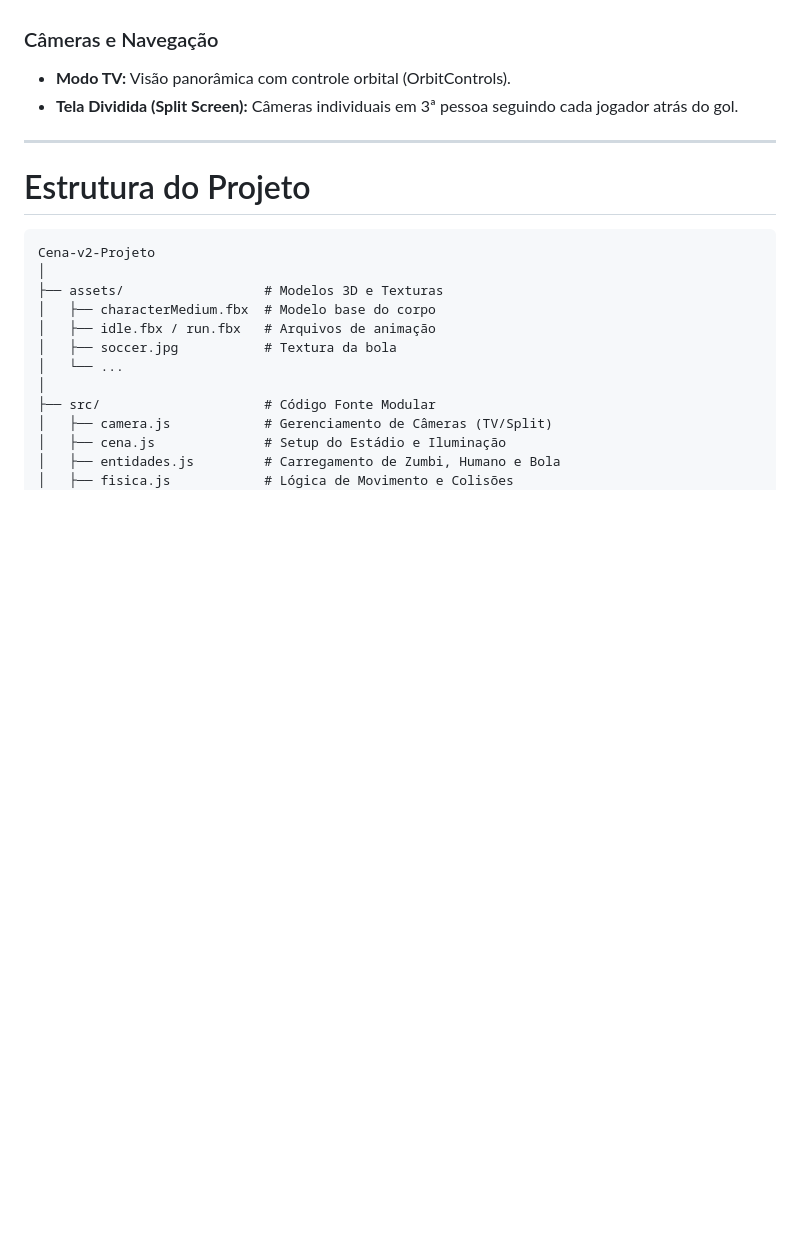
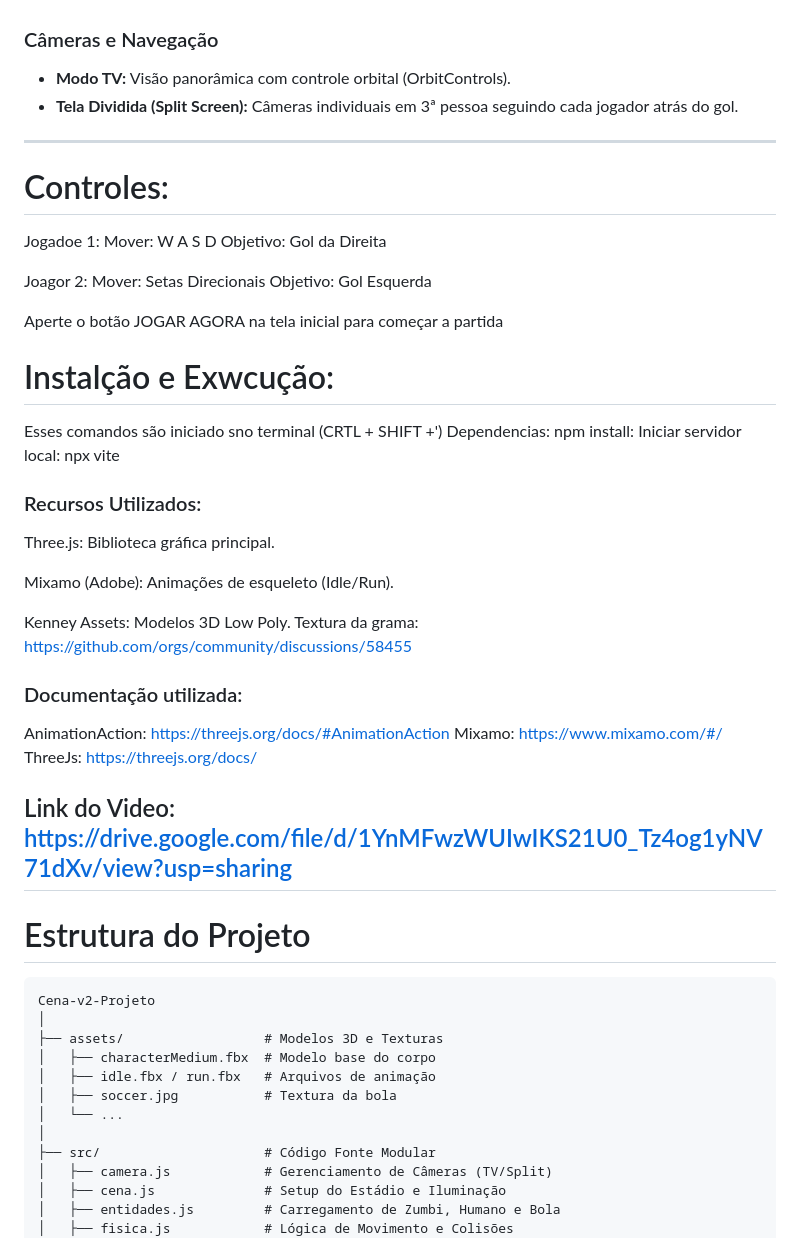
Before and after one commit to Carolvic16/Mini-Game---Futebol---Human-vs-Zumbi, a Markdown page: README.md, the part around the change printed below. GitHub-like rendering; blank space fills up the shorter version.

Commit message:
Organização Final

````diff
--- a/README.md
+++ b/README.md
@@ -42,6 +42,40 @@ Este é um jogo de futebol 3D desenvolvido com Three.js, simulando uma partida a
 
 ---
 
+# Controles:
+Jogadoe 1:
+Mover: W A S D
+Objetivo: Gol da Direita
+
+Joagor 2:
+Mover: Setas Direcionais
+Objetivo: Gol Esquerda
+
+Aperte o botão JOGAR AGORA na tela inicial para começar a partida
+
+# Instalção e Exwcução:
+Esses comandos são iniciado sno terminal (CRTL + SHIFT +')
+Dependencias:
+npm install:
+Iniciar servidor local:
+npx vite
+
+### Recursos Utilizados:
+
+Three.js: Biblioteca gráfica principal.
+
+Mixamo (Adobe): Animações de esqueleto (Idle/Run).
+
+Kenney Assets: Modelos 3D Low Poly.
+Textura da grama: https://github.com/orgs/community/discussions/58455
+
+### Documentação utilizada:
+AnimationAction: https://threejs.org/docs/#AnimationAction
+Mixamo: https://www.mixamo.com/#/
+ThreeJs: https://threejs.org/docs/
+
+Link do Video: https://drive.google.com/file/d/1YnMFwzWUIwIKS21U0_Tz4og1yNV71dXv/view?usp=sharing
+-----
 # Estrutura do Projeto
 
 ```text
````
Also changed, not shown: other parts of README.md (+1 -0 lines).
